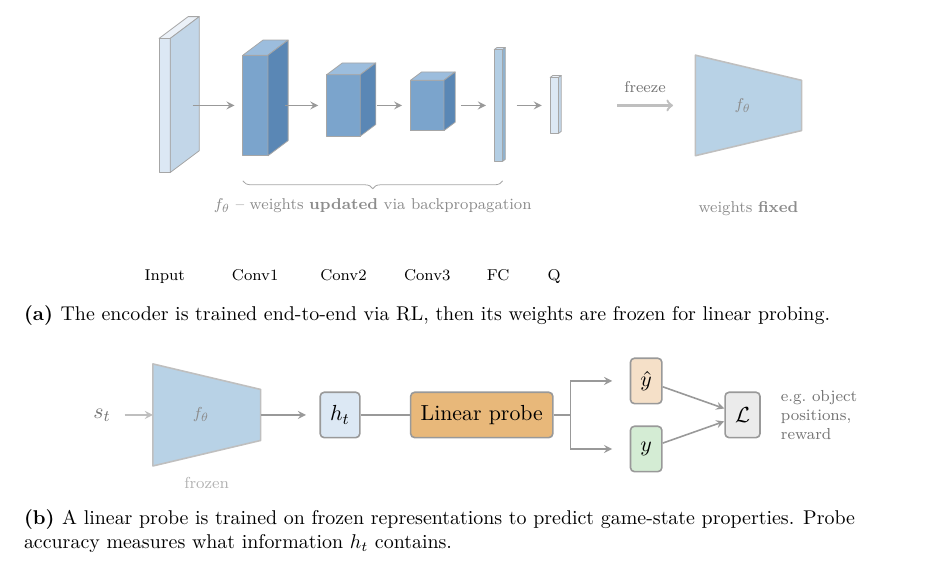
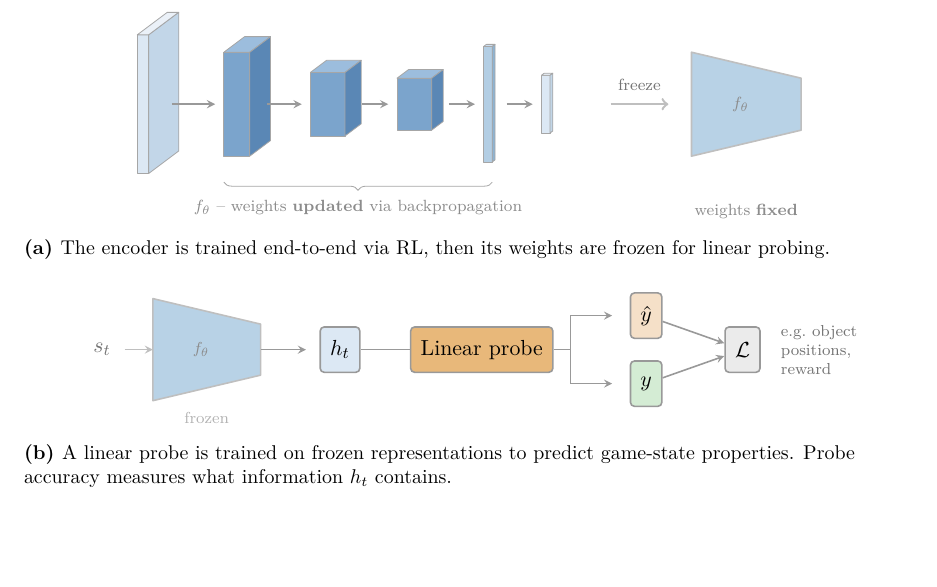
Before and after one commit to toribiodiego/thesis, a LaTeX thesis (writing/main.tex, which reads writing/figures/linear-probe.tex): part of page 8 of 9, cut so that both start at the same text, the shorter picture padded with empty space. Compiled offline with pdfLaTeX.

Commit message:
docs: remove layer labels from linear probe training diagram
The individual layer names (Input, Conv1, etc.) are already shown
in Figure 1.1. Removing them from 1.2(a) reduces clutter and keeps
focus on the freeze concept and encoder brace.

```diff
--- a/writing/figures/linear-probe.tex
+++ b/writing/figures/linear-probe.tex
@@ -41,44 +41,36 @@
         ({#1+#2}, {#3/2}, #4) -- ({#1+#2}, {-#3/2}, #4) -- cycle;
 }
 
-\def\dimY{-2.8}
-
 % Phase label
 \node[phase] at (3.0, 2.6) {Training};
 
 % Input
 \cuboid{0}{0.2}{2.4}{1.3}{outfront}{outtop}{outside}
-\node[namelbl] at (0.1, \dimY) {Input};
 
 \draw[arr] (0.6, 0, 0) -- (1.35, 0, 0);
 
 % Conv1
 \cuboid{1.5}{0.45}{1.8}{0.9}{convfront}{convtop}{convside}
-\node[namelbl] at (1.72, \dimY) {Conv1};
 
 \draw[arr] (2.25, 0, 0) -- (2.85, 0, 0);
 
 % Conv2
 \cuboid{3.0}{0.6}{1.1}{0.7}{convfront}{convtop}{convside}
-\node[namelbl] at (3.3, \dimY) {Conv2};
 
 \draw[arr] (3.9, 0, 0) -- (4.35, 0, 0);
 
 % Conv3
 \cuboid{4.5}{0.6}{0.9}{0.5}{convfront}{convtop}{convside}
-\node[namelbl] at (4.8, \dimY) {Conv3};
 
 \draw[arr] (5.4, 0, 0) -- (5.85, 0, 0);
 
 % FC
 \cuboid{6.0}{0.15}{2.0}{0.12}{fcfront}{fctop}{fcside}
-\node[namelbl] at (6.07, \dimY) {FC};
 
 \draw[arr] (6.4, 0, 0) -- (6.85, 0, 0);
 
 % Q-head
 \cuboid{7.0}{0.15}{1.0}{0.12}{outfront}{outtop}{outside}
-\node[namelbl] at (7.07, \dimY) {Q};
 
 % Encoder brace (Conv1 through FC)
 \draw[decorate, decoration={brace, amplitude=4pt, mirror}, black!35]
```
